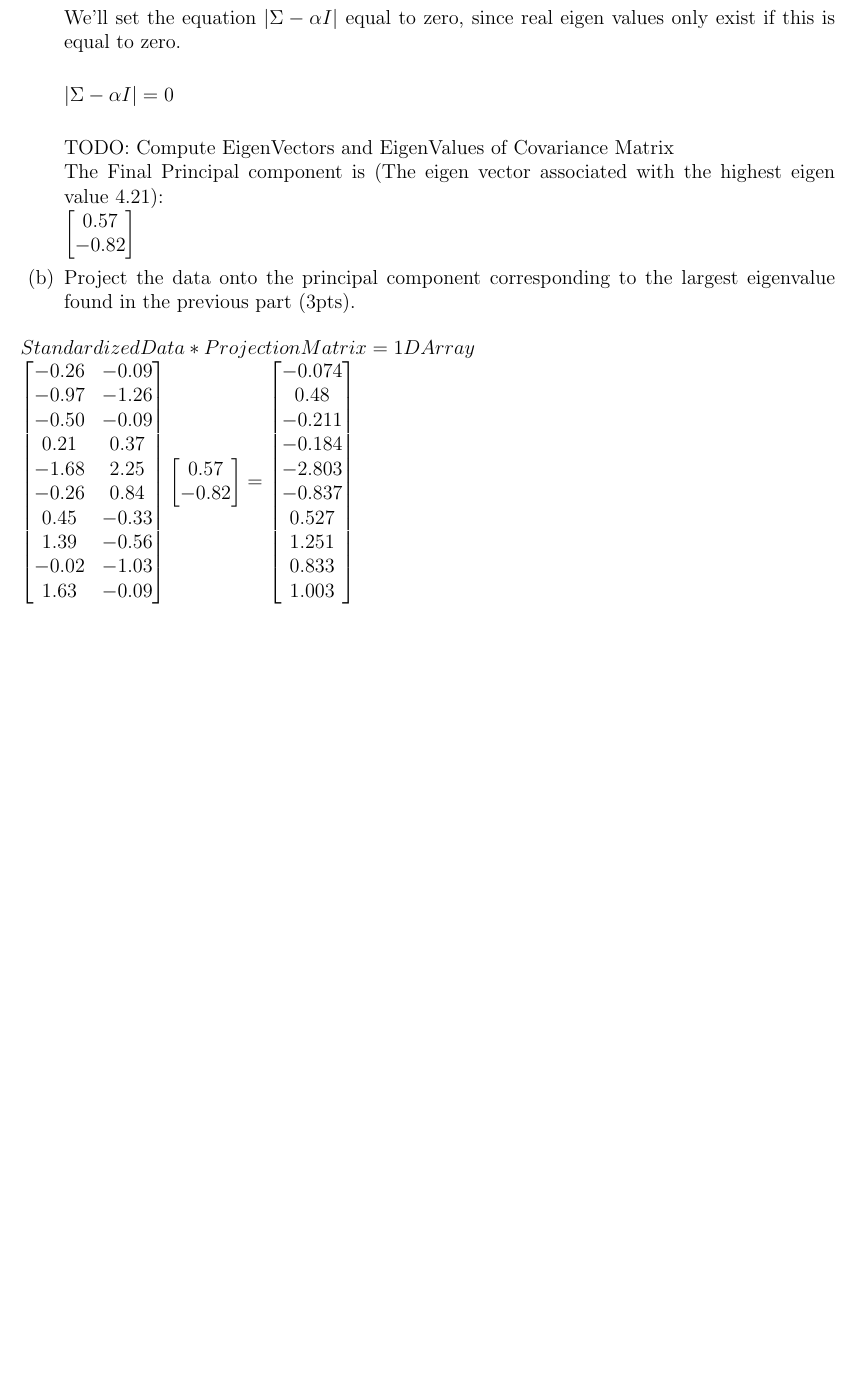
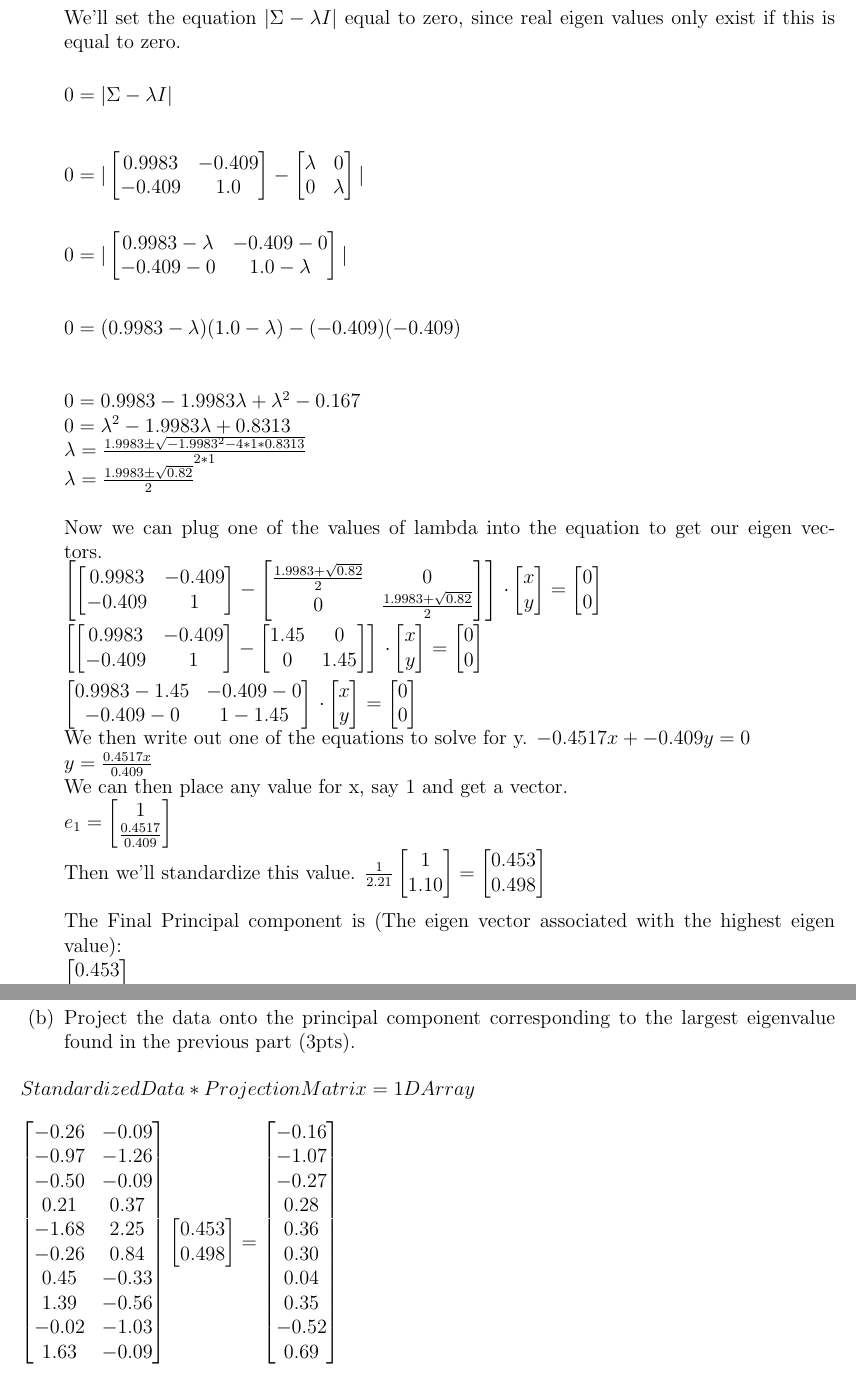
Before and after one commit to alexlapinski/CS613-DimensionalityReduction-Clustering, a LaTeX problem sheet (tex/HW1_Answers.tex): part of page 4 of 12 before the commit and two parts of pages 4 and 5 of 13 after it, the two joined at a grey line, cut so that both start at the same text, the shorter picture padded with empty space. Compiled offline with pdfLaTeX.

Commit message:
finished eigen decomp

```diff
--- a/tex/HW1_Answers.tex
+++ b/tex/HW1_Answers.tex
@@ -126,22 +126,122 @@ $
 \hfill \break
 Now that we have the Covariance matrix, we plug it into the equation $\Sigma w = \alpha w$ and compute the eigen values and eigen vectors, where the eigen values will be $\alpha$ and the eigen vectors will be the vector $w$.\newline
 
-We'll set the equation $|\Sigma - \alpha I|$ equal to zero, since real eigen values only exist if this is equal to zero.\newline
+We'll set the equation $|\Sigma - \lambda I|$ equal to zero, since real eigen values only exist if this is equal to zero.\newline
 
-$|\Sigma - \alpha I| = 0$\newline
-
-
-TODO: Compute EigenVectors and EigenValues of Covariance Matrix
-\newline
-The Final Principal component is (The eigen vector associated with the highest eigen value $4.21$):\newline
-$\begin{bmatrix} 0.57 \\ -0.82 \end{bmatrix}$
-
+$0 = |\Sigma - \lambda I|$\\
+\hfill \break
+\hfill \break
+$0 = |\begin{bmatrix} 0.9983 & -0.409 \\ -0.409  &  1.0 \end{bmatrix}
+-
+\begin{bmatrix} \lambda & 0 \\ 0 & \lambda \end{bmatrix}|$\\
+\hfill \break
+\hfill \break
+$0 = |\begin{bmatrix}  0.9983-\lambda & -0.409-0 \\ -0.409-0  &  1.0-\lambda \end{bmatrix}|$\\
+\hfill \break
+\hfill \break
+$0 = (0.9983 - \lambda)(1.0 - \lambda) - (-0.409)(-0.409)$\\
+\hfill \break
+\hfill \break
+$0 = 0.9983 - 1.9983\lambda + \lambda^2 - 0.167$\\
+$0 = \lambda^2 - 1.9983 \lambda + 0.8313 $\\
+$\lambda = \frac{1.9983 \pm \sqrt{-1.9983^2 - 4*1*0.8313}}{2*1}$\\
+$\lambda = \frac{1.9983 \pm \sqrt{0.82}}{2}$\\
+\hfill \break
+Now we can plug one of the values of lambda into the equation to get our eigen vectors.\\
+$\begin{bmatrix}
+\begin{bmatrix}
+0.9983 & -0.409 \\
+-0.409 & 1
+\end{bmatrix}
+-
+\begin{bmatrix}
+\frac{1.9983+\sqrt{0.82}}{2} & 0 \\
+0 & \frac{1.9983+\sqrt{0.82}}{2}
+\end{bmatrix}
+\end{bmatrix}
+$
+$
+\cdot
+\begin{bmatrix}
+	x \\
+	y
+\end{bmatrix}
+=
+\begin{bmatrix}
+	0 \\
+	0
+\end{bmatrix}
+$\\
+\hfill \break
+$\begin{bmatrix}
+\begin{bmatrix}
+0.9983 & -0.409 \\
+-0.409 & 1
+\end{bmatrix}
+-
+\begin{bmatrix}
+1.45 & 0 \\
+0 & 1.45
+\end{bmatrix}
+\end{bmatrix}
+$
+$
+\cdot
+\begin{bmatrix}
+	x \\
+	y
+\end{bmatrix}
+=
+\begin{bmatrix}
+	0 \\
+	0
+\end{bmatrix}
+$\\
+\hfill \break
+$\begin{bmatrix}
+0.9983 - 1.45 & -0.409 - 0 \\
+-0.409 - 0 & 1 - 1.45
+\end{bmatrix}
+$
+$
+\cdot
+\begin{bmatrix}
+	x \\
+	y
+\end{bmatrix}
+=
+\begin{bmatrix}
+	0 \\
+	0
+\end{bmatrix}
+$\\
+We then write out one of the equations to solve for y.
+$-0.4517x + -0.409y = 0$\\
+$y = \frac{0.4517x}{0.409}$\\
+We can then place any value for x, say 1 and get a vector.\\
+$e_1 = \begin{bmatrix}
+	1 \\
+	\frac{0.4517}{0.409}
+\end{bmatrix}$\\
+Then we'll standardize this value.
+$\frac{1}{2.21}\begin{bmatrix}
+	1 \\
+	1.10
+\end{bmatrix} = \begin{bmatrix}
+	0.453 \\
+	0.498
+\end{bmatrix}$\\
+\hfill \break
+The Final Principal component is (The eigen vector associated with the highest eigen value):\newline
+$\begin{bmatrix} 0.453 \\ 0.498 \end{bmatrix}$
+\newpage
 	\item Project the data onto the principal component corresponding to the largest eigenvalue found in the previous part (3pts).
 	\end{enumerate}
 
-$
-StandardizedData * ProjectionMatrix = 1DArray \\
-\begin{bmatrix}
+
+$StandardizedData * ProjectionMatrix = 1DArray$ \\
+\hfill \break
+$\begin{bmatrix}
   -0.26 & -0.09 \\
   -0.97 & -1.26 \\
   -0.50 & -0.09 \\
@@ -154,21 +254,21 @@ StandardizedData * ProjectionMatrix = 1DArray \\
    1.63 & -0.09
 \end{bmatrix}
 \begin{bmatrix}
-	0.57 \\
-   -0.82
+	0.453 \\
+    0.498
 \end{bmatrix}
 =
 \begin{bmatrix}
-	-0.074 \\
-     0.48  \\
-    -0.211 \\
-    -0.184 \\
-    -2.803 \\
-    -0.837 \\
-     0.527 \\
-     1.251 \\
-     0.833 \\
-     1.003
+	-0.16\\
+    -1.07\\
+    -0.27\\
+     0.28\\
+     0.36\\
+     0.30\\
+     0.04\\
+     0.35\\
+    -0.52\\
+     0.69
 \end{bmatrix}
 $
 
```
Also changed, not shown: tex/HW1_Answers.pdf, tex/HW1_Answers.tex (29 more changed lines).
